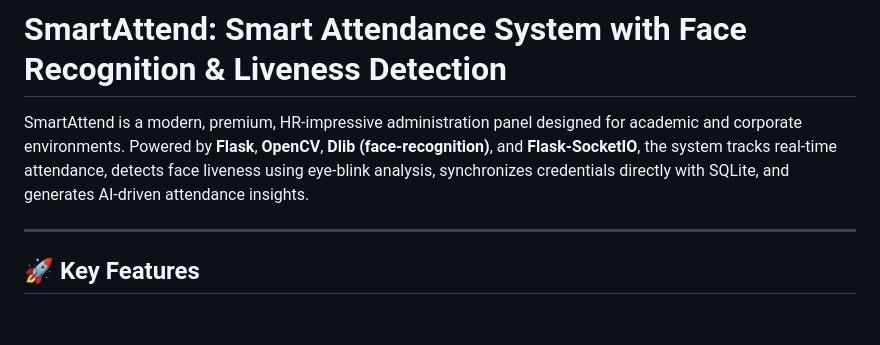
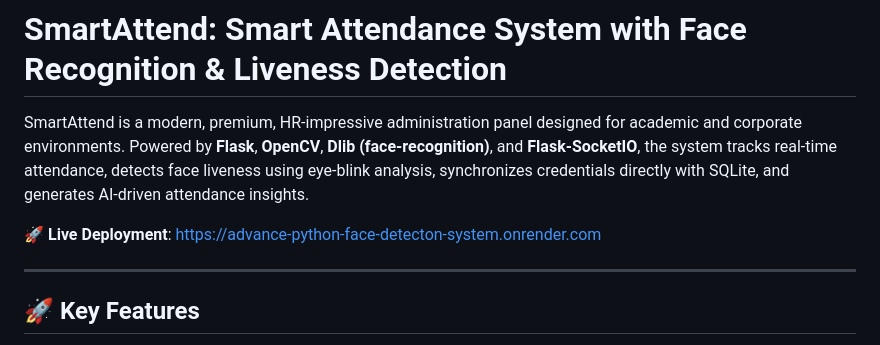
Before and after one commit to Anmol756/Advance-python-face-detecton-system, a Markdown page: README.md, the part around the change. Rendered like a GitHub page; blank space fills up the shorter version.

Commit message:
Update live demo links in README and documentation

```diff
--- a/README.md
+++ b/README.md
@@ -1,6 +1,8 @@
 # SmartAttend: Smart Attendance System with Face Recognition & Liveness Detection
 
 SmartAttend is a modern, premium, HR-impressive administration panel designed for academic and corporate environments. Powered by **Flask**, **OpenCV**, **Dlib (face-recognition)**, and **Flask-SocketIO**, the system tracks real-time attendance, detects face liveness using eye-blink analysis, synchronizes credentials directly with SQLite, and generates AI-driven attendance insights.
+
+🚀 **Live Deployment**: [https://advance-python-face-detecton-system.onrender.com](https://advance-python-face-detecton-system.onrender.com)
 
 ---
 
```
Also changed, not shown: documentation.md (+2 -2 lines).
